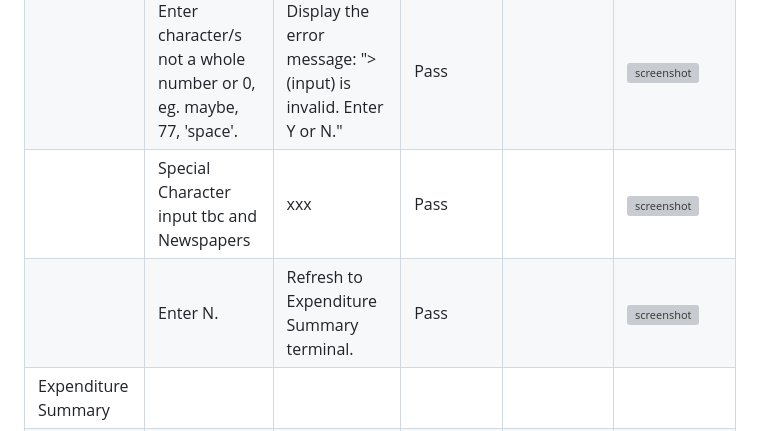
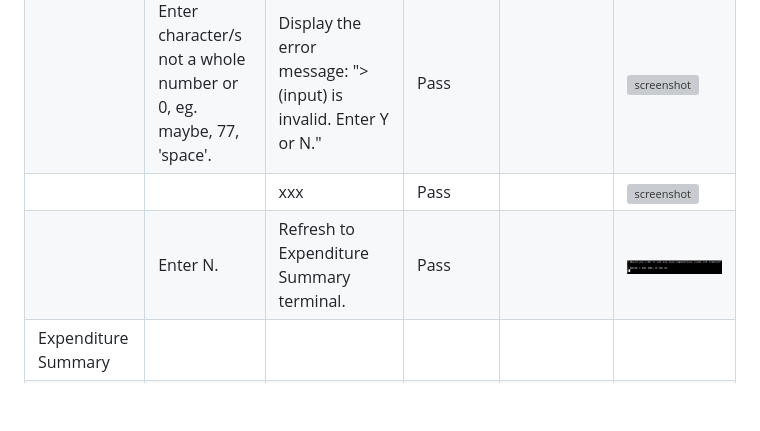
Before and after one commit to Adam-Alive/personal-finance-tracker, a Markdown page: TESTING.md, the part around the change printed below. Drawn GitHub-style; blank space fills up the shorter version; grey boxes are pictures that could not be loaded.

```diff
--- a/TESTING.md
+++ b/TESTING.md
@@ -80,7 +80,7 @@ Defensive programming has been manually tested and the Pass/Fail outcomes summar
 | | Enter name of item (X). | Ask user to enter the cost of X. | Pass |  |  ![screenshot](documentation/more-items-y-1.png) |
 | | Enter a whole number or 0. | Ask user if they wish to enter more items (Y or N). | Pass |  |  ![screenshot](documentation/more-items-n.png) |
 | | Enter character/s not a whole number or 0, eg. maybe, 77, 'space'. | Display the error message: "> (input) is invalid. Enter Y or N." | Pass |  |  ![screenshot](documentation/items-incorrect-y.png) |
-| | Special Character input tbc and Newspapers | xxx | Pass |  |  ![screenshot](documentation/.png) |
-| | Enter N. | Refresh to Expenditure Summary terminal. | Pass |  |  ![screenshot](documentation/.png) |
+| | | xxx | Pass |  |  ![screenshot](documentation/.png) |
+| | Enter N. | Refresh to Expenditure Summary terminal. | Pass |  |  ![screenshot](documentation/more-items-n.png) |
 | Expenditure Summary | | | | |
 | | Enter return. | Refresh to Financial Summary terminal. | Pass |  |  ![screenshot](documentation/exp-summary.png) |
```
Also changed, not shown: other parts of TESTING.md (+4 -9 lines), documentation/more-items-y-1-2.png (added).
